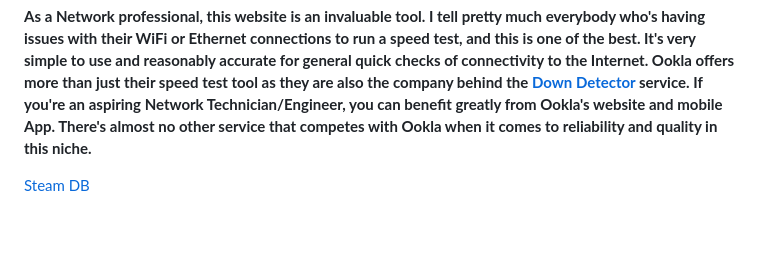
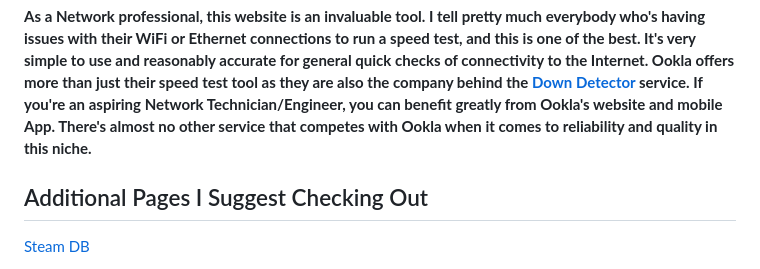
Before and after one commit to HunterTwoOneOne/HunterTwoOneOne.github.io, a Markdown page: README.md, the part around the change. Rendered like a GitHub page; blank space fills up the shorter version.

```diff
--- a/README.md
+++ b/README.md
@@ -21,6 +21,8 @@ The nathanaellong.com mailbox is not regularly monitored. Please do not expect a
 
 **As a Network professional, this website is an invaluable tool. I tell pretty much everybody who's having issues with their WiFi or Ethernet connections to run a speed test, and this is one of the best. It's very simple to use and reasonably accurate for general quick checks of connectivity to the Internet. Ookla offers more than just their speed test tool as they are also the company behind the <a href="https://downdetector.com/"> Down Detector </a> service. If you're an aspiring Network Technician/Engineer, you can benefit greatly from Ookla's website and mobile App. There's almost no other service that competes with Ookla when it comes to reliability and quality in this niche.**
 
+<H2>Additional Pages I Suggest Checking Out</H2>
+
 <a href="https://steamdb.info/"> Steam DB </a>
 
 **Being as big a fan of gaming as I am, I would be remiss not to put forward one of the best 3rd Party tools in PC gaming, Steam DB. Their offering of player counts is super helpful in checking if an online game has an active playerbase is very helpful, the ability to view upcoming game releases is fantastic, and a they even have a fun little tool to offer a random game you own as a suggestion for what to play. For users deep into modding their games, the ability to find old Depot information to pull an older verion of a game to your machine is invaluable. Everyone who plays games on PC should at least check out Steam DB once.**
```
Also changed, not shown: Lessons 2 Basics.md (added, +17 -0 lines).
